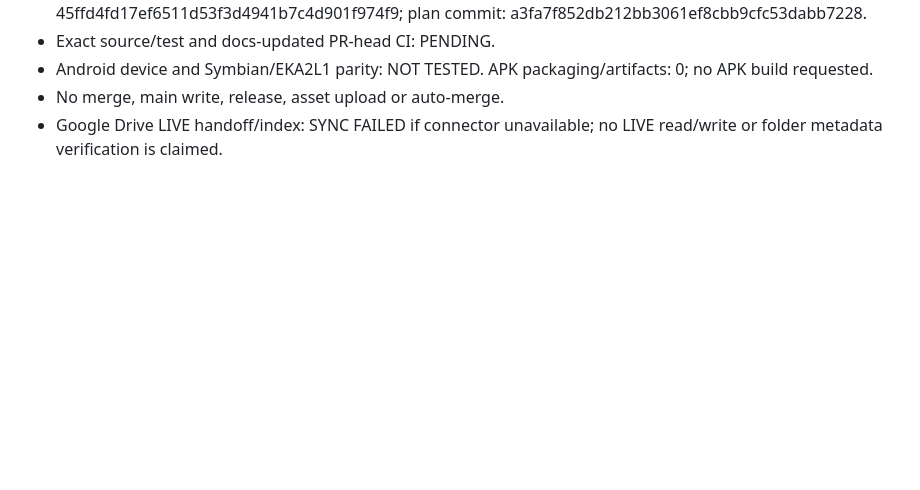
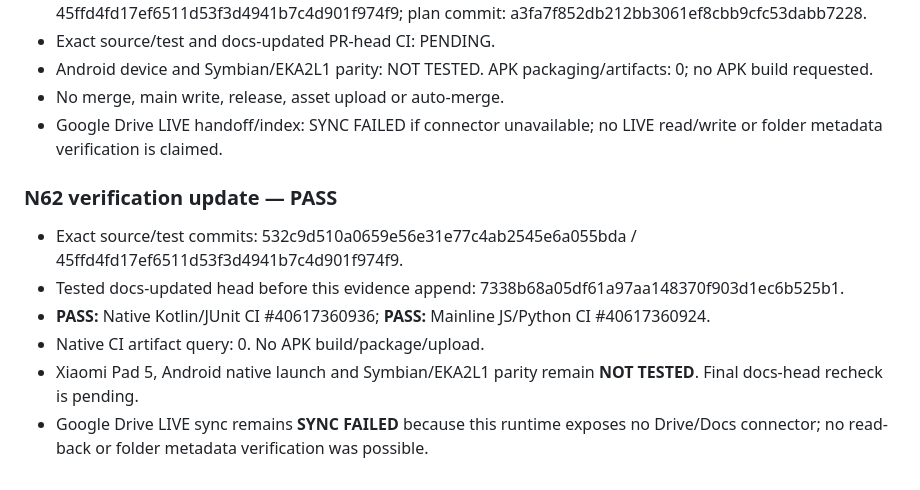
Before and after one commit to amroalhamedi2022-hue/explode-arena-android-remaster, a Markdown page: docs/AUTONOMOUS_ACCEPTANCE.md, the part around the change. Rendered like a GitHub page; blank space fills up the shorter version.

Commit message:
docs(native): append N62 PASS and zero-artifact evidence

```diff
--- a/docs/AUTONOMOUS_ACCEPTANCE.md
+++ b/docs/AUTONOMOUS_ACCEPTANCE.md
@@ -841,3 +841,13 @@ Updated: 2026-10-23 (native migration first code slice)
 - Android device and Symbian/EKA2L1 parity: NOT TESTED. APK packaging/artifacts: 0; no APK build requested.
 - No merge, main write, release, asset upload or auto-merge.
 - Google Drive LIVE handoff/index: SYNC FAILED if connector unavailable; no LIVE read/write or folder metadata verification is claimed.
+
+
+### N62 verification update — PASS
+
+- Exact source/test commits: 532c9d510a0659e56e31e77c4ab2545e6a055bda / 45ffd4fd17ef6511d53f3d4941b7c4d901f974f9.
+- Tested docs-updated head before this evidence append: 7338b68a05df61a97aa148370f903d1ec6b525b1.
+- **PASS:** Native Kotlin/JUnit CI #40617360936; **PASS:** Mainline JS/Python CI #40617360924.
+- Native CI artifact query: 0. No APK build/package/upload.
+- Xiaomi Pad 5, Android native launch and Symbian/EKA2L1 parity remain **NOT TESTED**. Final docs-head recheck is pending.
+- Google Drive LIVE sync remains **SYNC FAILED** because this runtime exposes no Drive/Docs connector; no read-back or folder metadata verification was possible.
```
